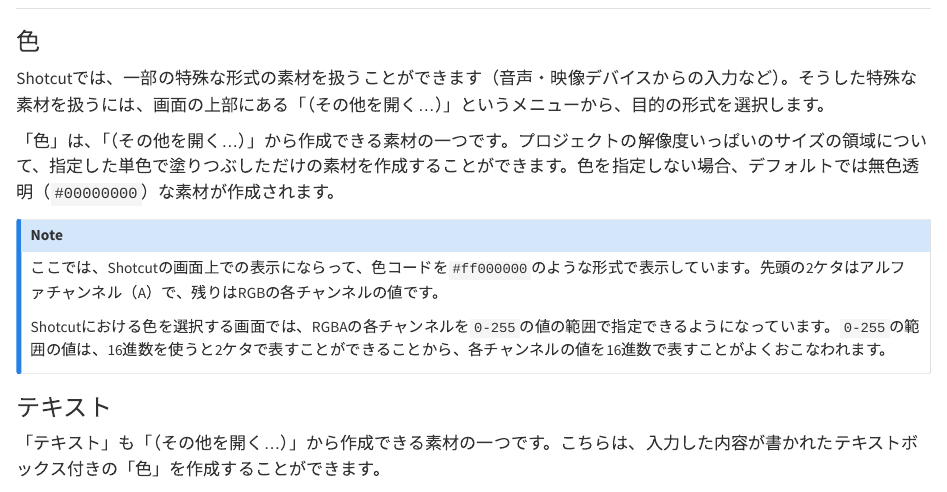
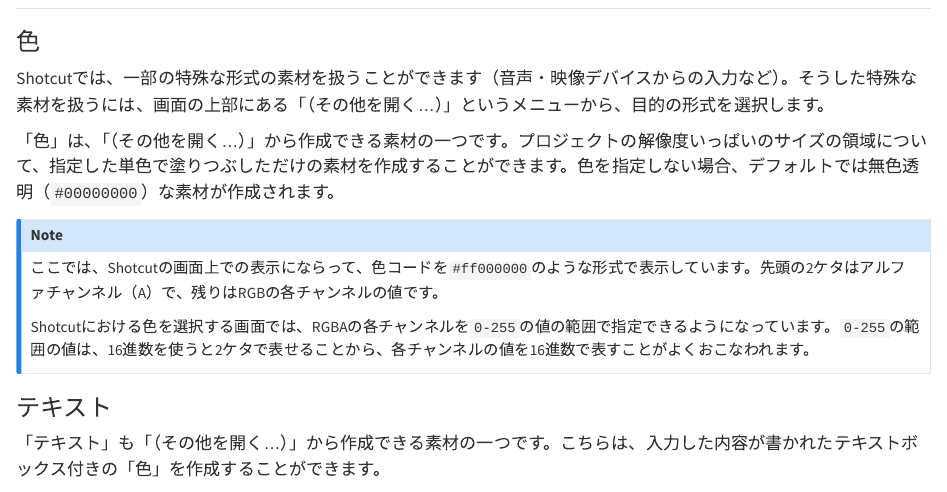
Before and after one commit to paithiov909/shotcut-shiryo, a Quarto document (transition.qmd): the page in a window 1100 px wide, from 110 px down. Rendered offline with R 4.5, knitr and Pandoc in place of Quarto, with nearby package versions.

Commit message:
2024-05-22 2

```diff
--- a/transition.qmd
+++ b/transition.qmd
@@ -11,7 +11,7 @@
 :::{.callout-note}
 ここでは、Shotcutの画面上での表示にならって、色コードを`#ff000000`のような形式で表示しています。先頭の2ケタはアルファチャンネル（A）で、残りはRGBの各チャンネルの値です。
 
-Shotcutにおける色を選択する画面では、RGBAの各チャンネルを`0-255`の値の範囲で指定できるようになっています。`0-255`の範囲の値は、16進数を使うと2ケタで表すことができることから、各チャンネルの値を16進数で表すことがよくおこなわれます。
+Shotcutにおける色を選択する画面では、RGBAの各チャンネルを`0-255`の値の範囲で指定できるようになっています。`0-255`の範囲の値は、16進数を使うと2ケタで表せることから、各チャンネルの値を16進数で表すことがよくおこなわれます。
 :::
 
 ### テキスト
```
Also changed, not shown: docs/search.json, 2 other files.
